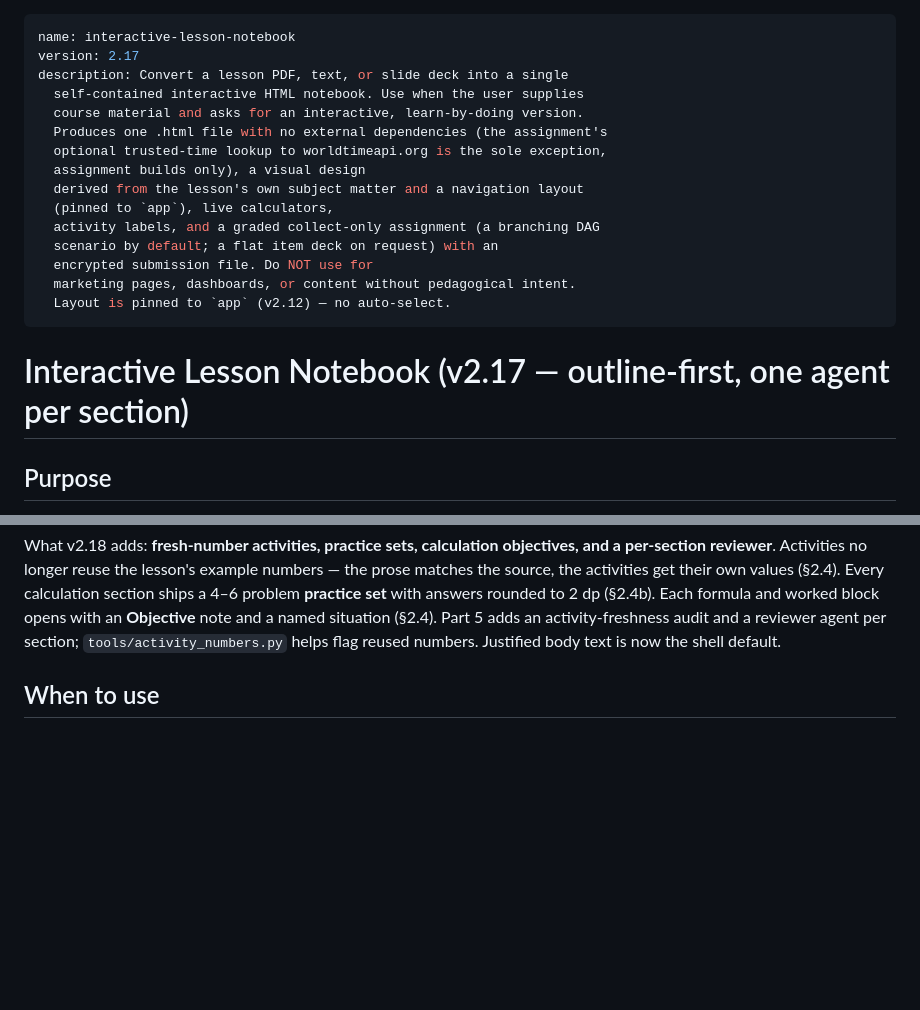
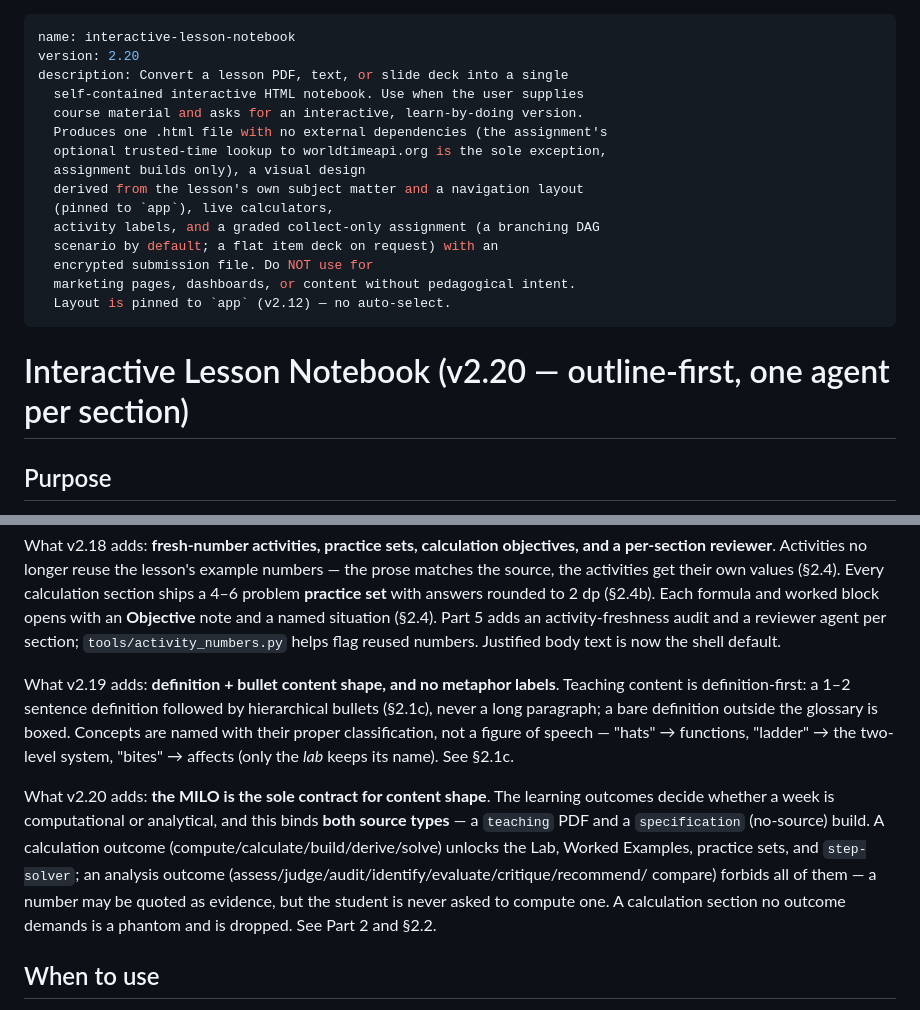
Before and after one commit to nevanzx/lesson-notebook-pipeline, a Markdown page: v2/SKILL.md, 2 parts joined by grey strips. GitHub-like rendering; blank space fills up the shorter version.

```diff
--- a/v2/SKILL.md
+++ b/v2/SKILL.md
@@ -1,6 +1,6 @@
 ---
 name: interactive-lesson-notebook
-version: 2.17
+version: 2.20
 description: Convert a lesson PDF, text, or slide deck into a single
   self-contained interactive HTML notebook. Use when the user supplies
   course material and asks for an interactive, learn-by-doing version.
@@ -16,7 +16,7 @@ description: Convert a lesson PDF, text, or slide deck into a single
   Layout is pinned to `app` (v2.12) — no auto-select.
 ---
 
-# Interactive Lesson Notebook (v2.17 — outline-first, one agent per section)
+# Interactive Lesson Notebook (v2.20 — outline-first, one agent per section)
 
 ## Purpose
 
@@ -184,6 +184,21 @@ ships a 4–6 problem **practice set** with answers rounded to 2 dp (§2.4b). Ea
 worked block opens with an **Objective** note and a named situation (§2.4). Part 5 adds an
 activity-freshness audit and a reviewer agent per section; `tools/activity_numbers.py` helps
 flag reused numbers. Justified body text is now the shell default.
+
+What v2.19 adds: **definition + bullet content shape, and no metaphor labels**. Teaching
+content is definition-first: a 1–2 sentence definition followed by hierarchical bullets
+(§2.1c), never a long paragraph; a bare definition outside the glossary is boxed. Concepts
+are named with their proper classification, not a figure of speech — "hats" → functions,
+"ladder" → the two-level system, "bites" → affects (only the *lab* keeps its name). See §2.1c.
+
+What v2.20 adds: **the MILO is the sole contract for content shape**. The learning
+outcomes decide whether a week is computational or analytical, and this binds **both source
+types** — a `teaching` PDF and a `specification` (no-source) build. A calculation outcome
+(compute/calculate/build/derive/solve) unlocks the Lab, Worked Examples, practice sets, and
+`step-solver`; an analysis outcome (assess/judge/audit/identify/evaluate/critique/recommend/
+compare) forbids all of them — a number may be quoted as evidence, but the student is never
+asked to compute one. A calculation section no outcome demands is a phantom and is dropped.
+See Part 2 and §2.2.
 
 ## When to use
 
```
Also changed, not shown: other parts of v2/SKILL.md (+55 -2 lines).
